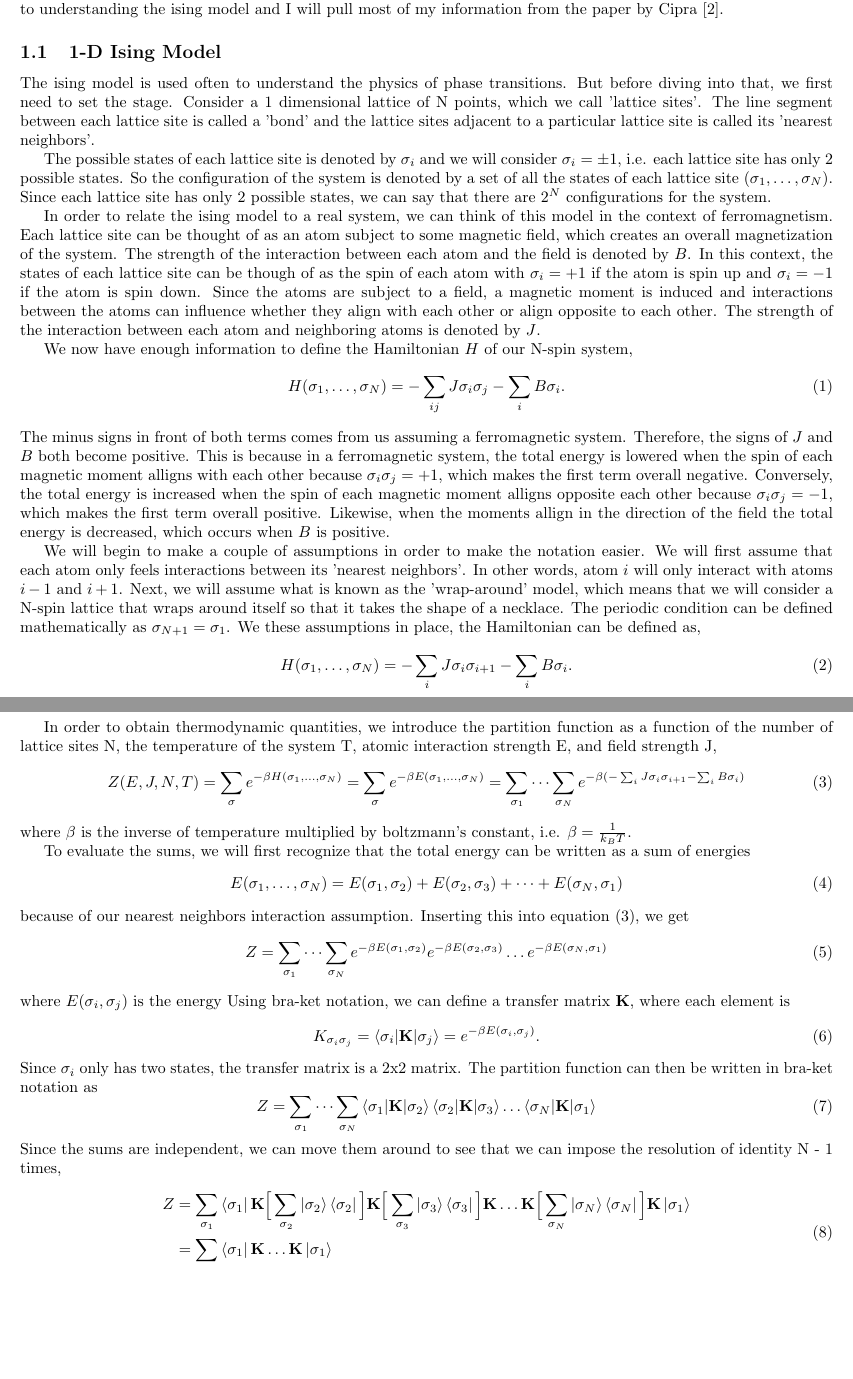
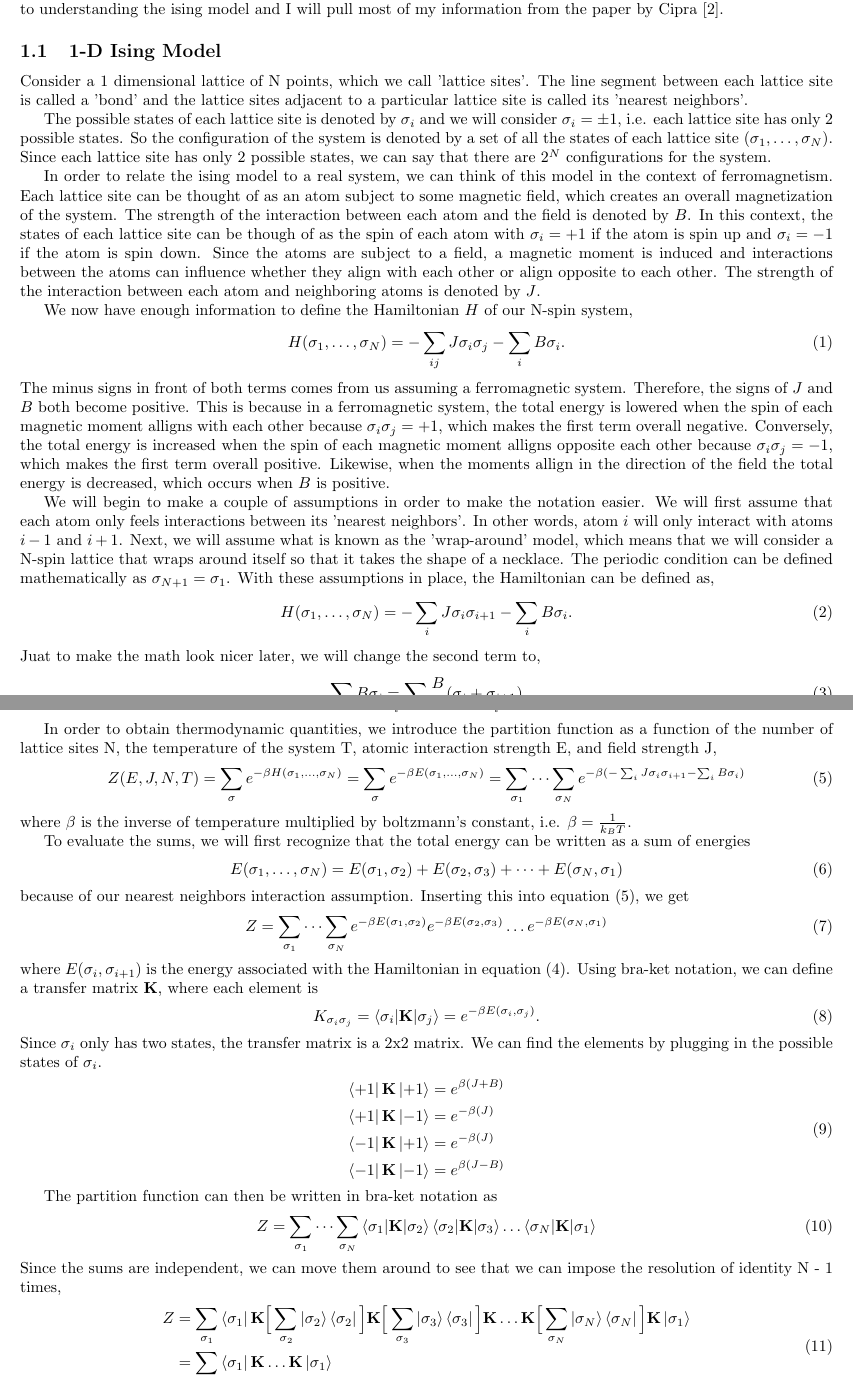
Before and after one commit to arobled1/2d_ising_project, a LaTeX document (report/notes.tex): two parts of pages 1 and 2 of 2 before the commit and two parts of pages 1 and 2 of 3 after it, joined at a grey line, cut so that both start at the same text, the shorter picture padded with empty space. Compiled offline with pdfLaTeX.

Commit message:
fixed typos

```diff
--- a/report/notes.tex
+++ b/report/notes.tex
@@ -40,8 +40,6 @@ The purpose of the project is to make use of the Fast Randomized Iteration (FRI)
 Since the main focus of the report is to analyze the FRI method, I will only provide enough information regarding the ising model to make sense of what the variables mean and where they come from. There are lots of resources devoted to understanding the ising model and I will pull most of my information from the paper by Cipra \cite{cipra}.
 
 \subsection{1-D Ising Model}
-The ising model is used often to understand the physics of phase transitions.
-But before diving into that, we first need to set the stage.
 Consider a 1 dimensional lattice of N points, which we call 'lattice sites'.
 The line segment between each lattice site is called a 'bond' and the lattice sites adjacent to a particular lattice site is called its 'nearest neighbors'.
 
@@ -71,6 +69,11 @@ We will first assume that each atom only feels interactions between its 'nearest
 In other words, atom $i$ will only interact with atoms $i - 1$ and $i + 1$.
 Next, we will assume what is known as the 'wrap-around' model, which means that we will consider a N-spin lattice that wraps around itself so that it takes the shape of a necklace.
 The periodic condition can be defined mathematically as $\sigma_{N+1} = \sigma_1$.
-We these assumptions in place, the Hamiltonian can be defined as,
+With these assumptions in place, the Hamiltonian can be defined as,
 \be
   H(\sigma_1, \dots, \sigma_N) = - \sum_{i} J \sigma_i \sigma_{i+1} - \sum_i B \sigma_i .
+\ee
+Juat to make the math look nicer later, we will change the second term to,
+\be
+  \sum_i B \sigma_i = \sum_i \frac{B}{2} (\sigma_i + \sigma_{i+1})
+\ee
@@ -91,12 +97,22 @@ Inserting this into equation (\ref{eq:partition}), we get
 \be
   Z = \sum_{\sigma_1} \dots \sum_{\sigma_N} e^{-\beta E(\sigma_1, \sigma_2)} e^{-\beta E(\sigma_2, \sigma_3)} \dots e^{- \beta E(\sigma_N, \sigma_1)}
 \ee
-where $E(\sigma_i, \sigma_j)$ is the energy
+where $E(\sigma_i, \sigma_{i+1})$ is the energy associated with the Hamiltonian in equation (\ref{eq:1d_hamil}).
 Using bra-ket notation, we can define a transfer matrix \textbf{K}, where each element is
 \be
   K_{\sigma_i \sigma_j} = \braket{\sigma_i | \tk | \sigma_j} = e^{- \beta E(\sigma_i, \sigma_j)} .
 \ee
 Since $\sigma_i$ only has two states, the transfer matrix is a 2x2 matrix.
+We can find the elements by plugging in the possible states of $\sigma_i$.
+\be
+  \begin{split}
+    \bra{+1} \tk \ket{+1} &= e^{\beta(J + B)} \\
+    \bra{+1} \tk \ket{-1} &= e^{- \beta(J)} \\
+    \bra{-1} \tk \ket{+1} &= e^{- \beta(J)} \\
+    \bra{-1} \tk \ket{-1} &= e^{\beta(J - B)} \\
+  \end{split}
+\ee
+
 The partition function can then be written in bra-ket notation as
 \be
   Z = \sum_{\sigma_1} \dots \sum_{\sigma_N} \braket{\sigma_1 | \tk | \sigma_2} \braket{\sigma_2 | \tk | \sigma_3} \dots \braket{\sigma_N | \tk | \sigma_1}
```
Also changed, not shown: report/notes.pdf, report/notes.tex (3 more changed lines), 4 other files.
